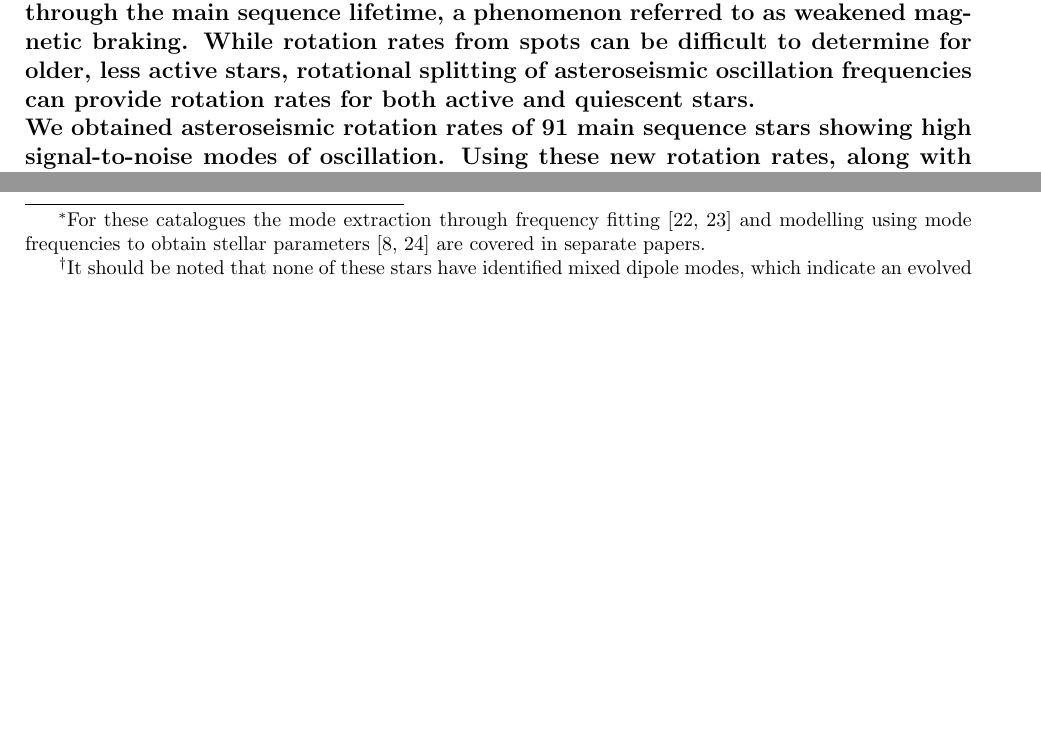
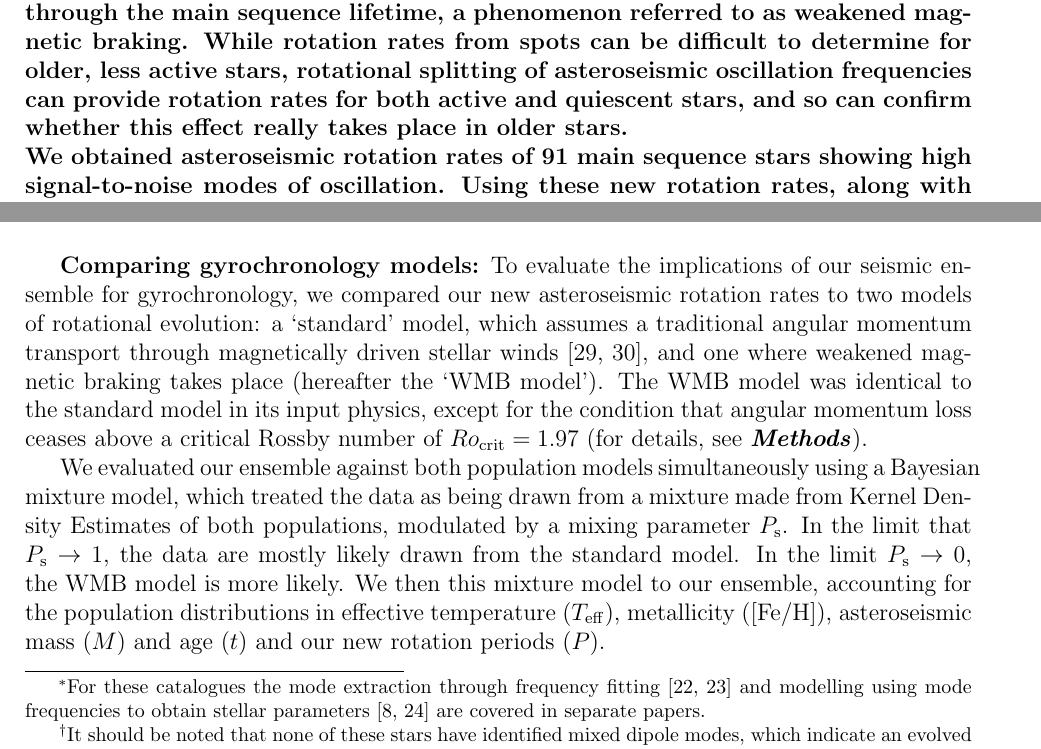
Before and after one commit to ojhall94/malatium, a LaTeX document (paper/natastron/paper.tex): two parts of pages 1 and 3 of 7, joined at a grey line, cut so that both start at the same text, the shorter picture padded with empty space. Compiled offline with pdfLaTeX.

Commit message:
Chipping away at paper

```diff
--- a/paper/natastron/paper.tex
+++ b/paper/natastron/paper.tex
@@ -71,7 +71,7 @@
 
 \vspace{10mm}
 
-\textbf{Studies using asteroseismic ages and rotation rates from star spot rotation have shown that standard age-rotation relations break down roughly half-way through the main sequence lifetime, a phenomenon referred to as weakened magnetic braking. While rotation rates from spots can be difficult to determine for older, less active stars, rotational splitting of asteroseismic oscillation frequencies can provide rotation rates for both active and quiescent stars.\\
+\textbf{Studies using asteroseismic ages and rotation rates from star spot rotation have shown that standard age-rotation relations break down roughly half-way through the main sequence lifetime, a phenomenon referred to as weakened magnetic braking. While rotation rates from spots can be difficult to determine for older, less active stars, rotational splitting of asteroseismic oscillation frequencies can provide rotation rates for both active and quiescent stars, and so can confirm whether this effect really takes place in older stars.\\
 We obtained asteroseismic rotation rates of 91 main sequence stars showing high signal-to-noise modes of oscillation.
 Using these new rotation rates, along with effective temperatures, metallicities and seismic masses and ages, we built a hierarchical Bayesian mixture model to determine whether the ensemble more closely agreed with a standard rotational evolution scenario \cite{vansaders+pinsonneault2013}, or one where weakened magnetic braking takes place \cite{vansaders+2016}. The weakened magnetic braking scenario was found to be $98.4\%$ more likely for our stellar ensemble, adding to the growing body of evidence for this stage of stellar rotational evolution. This work represents the largest catalogue of seismic rotation on the main sequence to date, opening up possibilities for more detailed ensemble analysis of rotational evolution with \textit{Kepler}.}
 
@@ -87 +87,2 @@ Determining whether weakened magnetic braking is a true phenomenon or a bias in
 
+\textbf{Asteroseismic main sequence targets:} In order to obtain robust asteroseismic rotation rates, we required detections of multiples of both dipole (denoted as $\ell = 1$) and quadrupole ($\ell = 2$) oscillations for each star, of which the latter have significantly lower signal-to noise. Radial oscillations ($\ell = 0$), which are also visible, do not split. In this work, we studied a sample of 95 of the highest signal-to-noise targets observed by \textit{Kepler}, combining the `Kages' \cite{silvaaguirre+2015,davies+2016} and LEGACY \cite{lund+2017, silvaaguirre+2017} catalogues\footnote{For these catalogues the mode extraction through frequency fitting \cite{davies+2016, lund+2017} and modelling using mode frequencies to obtain stellar parameters \cite{silvaaguirre+2015, silvaaguirre+2017} are covered in separate papers.}. A table of parameters taken from these studies, as well as details on how these were obtained, can be found in \textbf{\textit{Methods}}.
@@ -89,7 +89,5 @@ Determining whether weakened magnetic braking is a true phenomenon or a bias in
 
-In order to obtain robust asteroseismic rotation rates, we required detections of multiples of both dipole (denoted as $\ell = 1$) and quadrupole ($\ell = 2$) oscillations for each star, of which the latter have significantly lower signal-to noise. Radial oscillations ($\ell = 0$), which are also visible, do not split. In this work, we studied a sample of 95 of the highest signal-to-noise targets observed by \textit{Kepler}, combining the `Kages' \cite{silvaaguirre+2015,davies+2016} and LEGACY \cite{lund+2017, silvaaguirre+2017} catalogues\footnote{For these catalogues the mode extraction through frequency fitting \cite{davies+2016, lund+2017} and modelling using mode frequencies to obtain stellar parameters \cite{silvaaguirre+2015, silvaaguirre+2017} are covered in separate papers.}. A table of parameters taken from these studies, as well as details on how these were obtained, can be found in \textbf{\textit{Methods}}.
-
-We separated our sample into three categories \cite{garcia+2014}: 64 main sequence stars (MS, $\rm{log(g)} > 4.0\, \rm dex$, $T_{\rm eff} < 6250\, \rm K$); 4 potential sub-giant stars (SG, $\rm{log(g)} < 4.0\, \rm dex$, $T_{\rm eff} < 6250\, \rm K$, which may have begun to evolve off the main sequence, complicating their rotational history\footnote{It should be noted that none of these stars have identified mixed dipole modes, which indicate an evolved structure (see \cite{bedding+2010}).}; and 24 `hot' stars (H, $T_{\rm eff} > 6250\, \rm K$), which lie above the Kraft break, the point at which convective envelopes are tenuous, and angular momentum loss becomes inefficient \cite{kraft1967}. The sample, which can be seen in Figure \ref{fig:sample}, spans surface gravities of $3.8\, \rm{dex} < \rm{log(g)} < 4.6\, \rm{dex}$, temperatures of $5000\, \textrm{K} < T_{\rm eff} <  6700\, \rm{K}$, and ages from $1$ to $\sim 13\, \rm{Gyr}$.
+We separated our sample into three categories \cite{garcia+2014}: 64 main sequence stars (MS, $\rm{log(g)} > 4.0\, \rm dex$, $T_{\rm eff} < 6250\, \rm K$); 4 potential sub-giant stars (SG, $\rm{log(g)} < 4.0\, \rm dex$, $T_{\rm eff} < 6250\, \rm K$, which may have begun to evolve off the main sequence, complicating their rotational history\footnote{It should be noted that none of these stars have identified mixed dipole modes, which indicate an evolved structure (see \cite{bedding+2010}).}; and 24 `hot' stars (H, $T_{\rm eff} > 6250\, \rm K$), which lie above the Kraft break, the point at which convective envelopes are tenuous, and angular momentum loss through magnetic winds becomes inefficient \cite{kraft1967}. The sample, which can be seen in Figure \ref{fig:sample}, spans surface gravities of $3.8\, \rm{dex} < \rm{log(g)} < 4.6\, \rm{dex}$, temperatures of $5000\, \textrm{K} < T_{\rm eff} <  6700\, \rm{K}$, and ages from $1$ to $\sim 13\, \rm{Gyr}$.\\
 
 \begin{figure}
 	\centering
@@ -100,8 +98,13 @@ We separated our sample into three categories \cite{garcia+2014}: 64 main sequen
 \end{figure}
 
 
-\section{Results}
- The `Kages' and LEGACY catalogues that form our stellar sample both performed detailed asteroseismic frequency fitting, but did not report asteroseismic rotation. Here, we repeated the mode frequency fitting with an improved Bayesian model that accounted for rotation in more detail (see \textbf{\textit{Methods}}). We fit our model to \kepler power-spectra of 95 stars, which was successful in 94 cases. We compared our results with both published and unpublished asteroseismic rotation rates, and found that the three stars with the lowest angles of inclination ($< 10^\circ$) were inconsistent with previous work. To some degree this was expected, as  for stars viewed near pole-on the power of the split modes of oscillation are extremely small. We flagged our rotation rates for these stars, and did not use them in the next steps in our analysis, leaving a sample of 91 stars for which we judge our asteroseismic rotation measurements to be robust (for a full justification, see \textit{\textbf{Methods}}).
+\textbf{Results of asteroseismic fitting:} The `Kages' and LEGACY catalogues that form our stellar sample both performed detailed asteroseismic frequency fitting, but did not report asteroseismic rotation. Here, we repeated the mode frequency fitting with an improved Bayesian model that accounted for rotation in more detail (see \textbf{\textit{Methods}}). We fit our model to \kepler power-spectra of 95 stars, which was successful in 94 cases. We compared our results with both published and unpublished asteroseismic rotation rates, and found that the three stars with the lowest angles of inclination ($< 10^\circ$) were inconsistent with previous work. To some degree this was expected, as  for stars viewed near pole-on the power of the split modes of oscillation are extremely small. We flagged our rotation rates for these stars, and did not use them in the next steps in our analysis, leaving a sample of 91 stars for which we judge our asteroseismic rotation measurements to be robust (for a full justification, see \textit{\textbf{Methods}}).\\
+
+\textbf{Comparing gyrochronology models:} To evaluate the implications of our seismic ensemble for gyrochronology, we compared our new asteroseismic rotation rates to two models of rotational evolution: a `standard' model, which assumes a traditional angular momentum transport through magnetically driven stellar winds \cite{skumanich1972, kawaler1988}, and one where weakened magnetic braking takes place (hereafter the `WMB model'). The WMB model was identical to the standard model in its input physics, except for the condition that angular momentum loss ceases above a critical Rossby number of $Ro_{\rm crit} = 1.97$ (for details, see \textbf{\textit{Methods}}).
+
+We evaluated our ensemble against both population models simultaneously using a Bayesian mixture model, which treated the data as being drawn from a mixture made from Kernel Density Estimates of both populations, modulated by a mixing parameter $P_{\rm s}$. In the limit that $P_{\rm s} \rightarrow 1$, the data are mostly likely drawn from the standard model. In the limit $P_{\rm s} \rightarrow 0$, the WMB model is more likely. We then this mixture model to our ensemble, accounting for the population distributions in effective temperature ($T_{\rm eff}$), metallicity (\feh), asteroseismic mass ($M$) and age ($t$) and our new rotation periods ($P$).
+
+
 
 \section{Discussion}
 
```
Also changed, not shown: paper/natastron/paper.bbl, paper/natastron/paper.pdf, paper/natastron/paper.tex (9 more changed lines), 4 other files.
